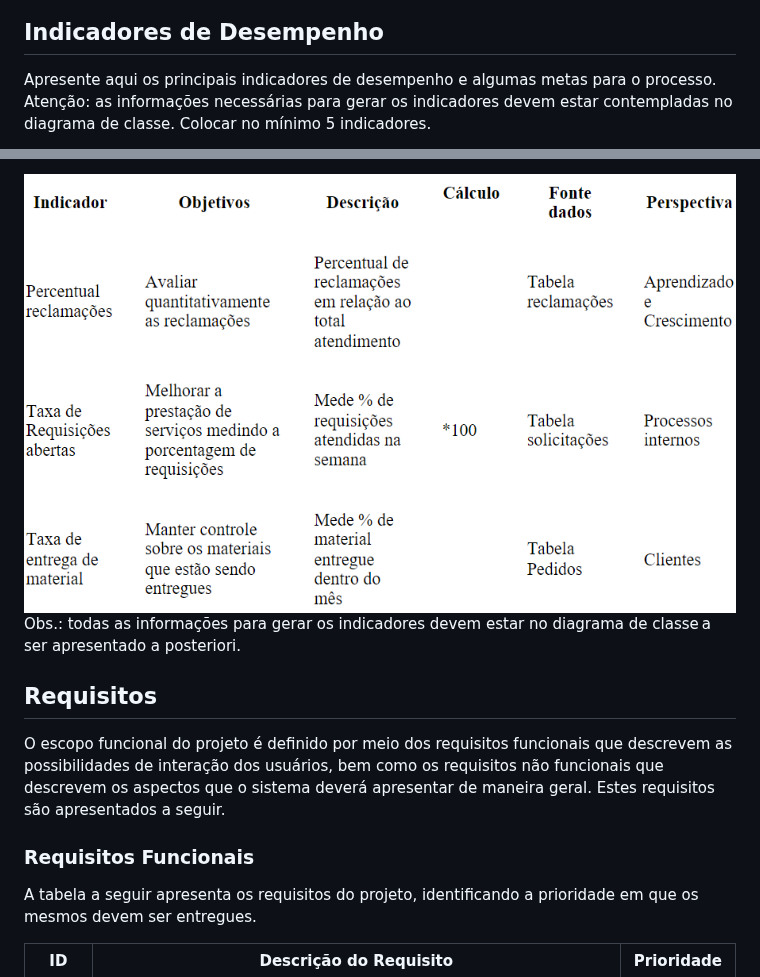
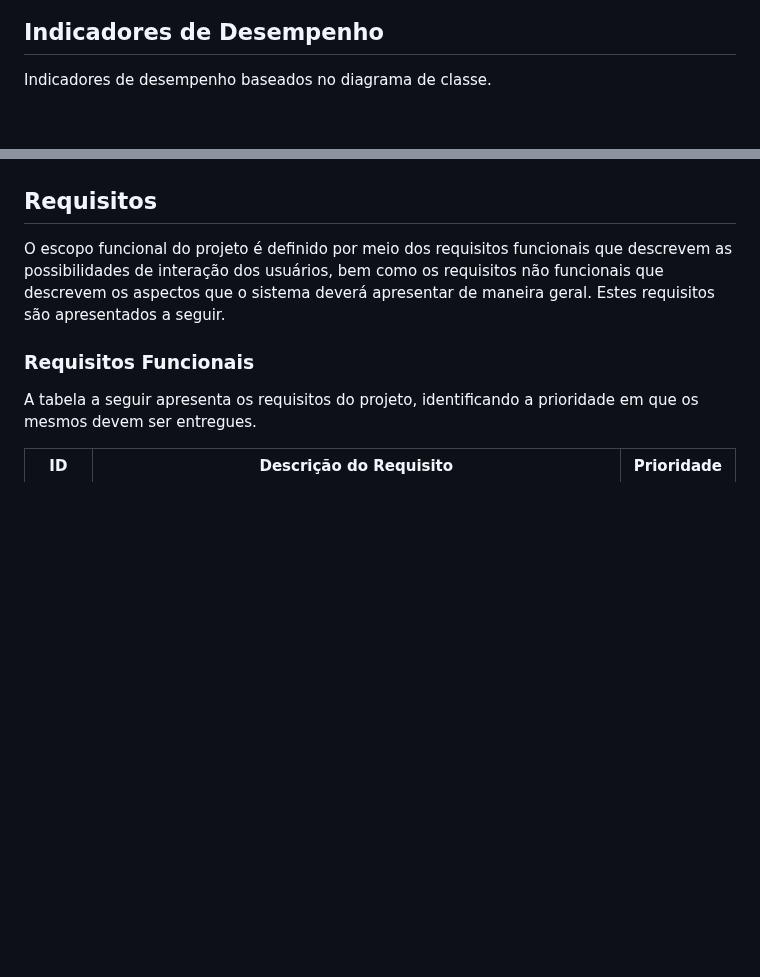
Before and after one commit to ICEI-PUC-Minas-PMV-ADS/pmv-ads-2023-2-e3-proj-mov-t4-pmv-ads-2023-2-e3-proj-mov-t4-time5-ce, a Markdown page: docs/02-Especificação do Projeto.md, 2 parts joined by grey strips. Rendered like a GitHub page; blank space fills up the shorter version.

Commit message:
Indicadores de desempenho

```diff
--- a/docs/02-Especificação do Projeto.md
+++ b/docs/02-Especificação do Projeto.md
@@ -93,5 +93,5 @@ Apresente aqui o nome e as oportunidades de melhorias para o processo 2. Em segu
 
 ## Indicadores de Desempenho
 
-Apresente aqui os principais indicadores de desempenho e algumas metas para o processo. Atenção: as informações necessárias para gerar os indicadores devem estar contempladas no diagrama de classe. Colocar no mínimo 5 indicadores.
+Indicadores de desempenho baseados no diagrama de classe.
 
@@ -99,6 +99,4 @@ Usar o seguinte modelo:
 
-![Indicadores de Desempenho](img/02-indic-desemp.png)
-Obs.: todas as informações para gerar os indicadores devem estar no diagrama de classe a ser apresentado a posteriori.
 
 ## Requisitos
 
```
Also changed, not shown: other parts of docs/02-Especificação do Projeto.md (+1 -1 lines).
